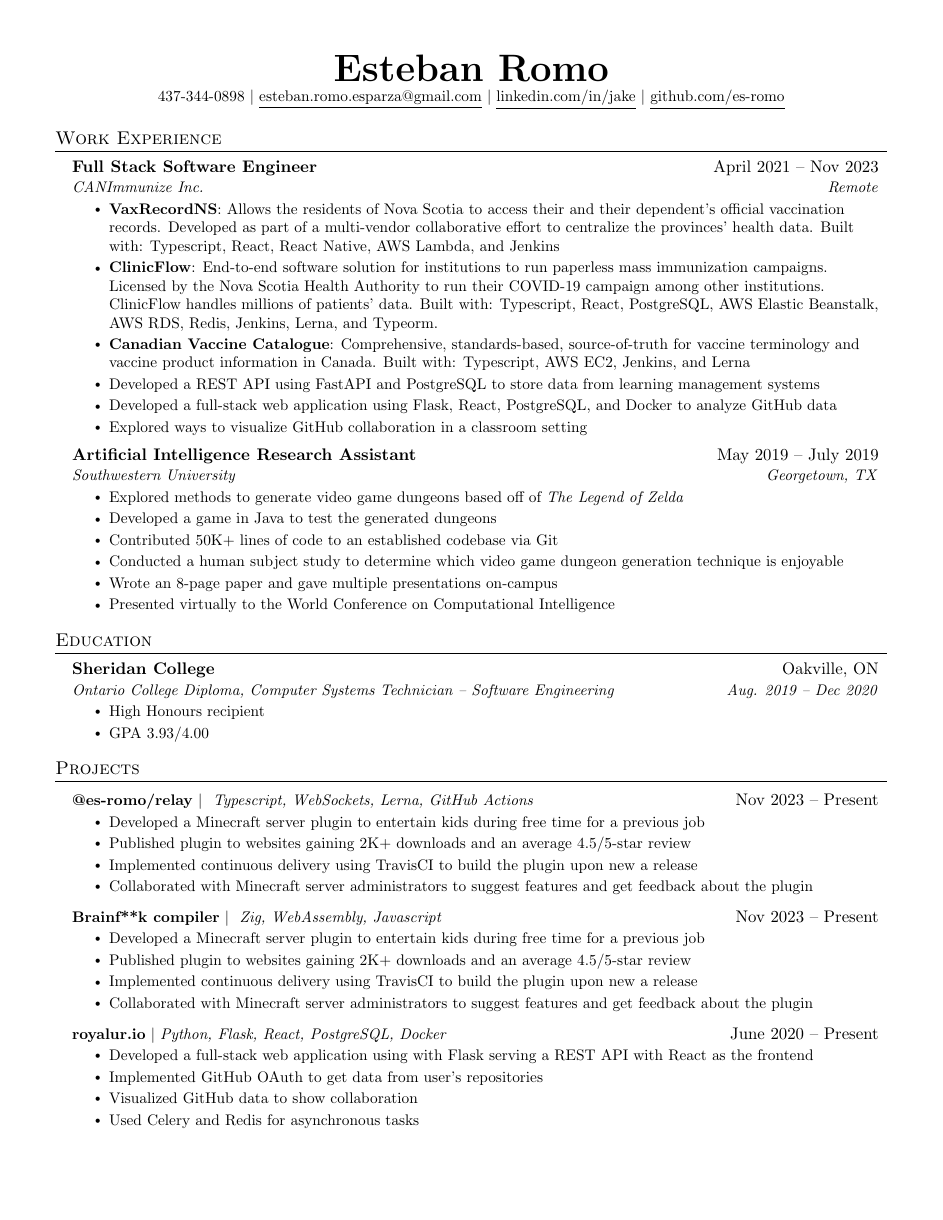
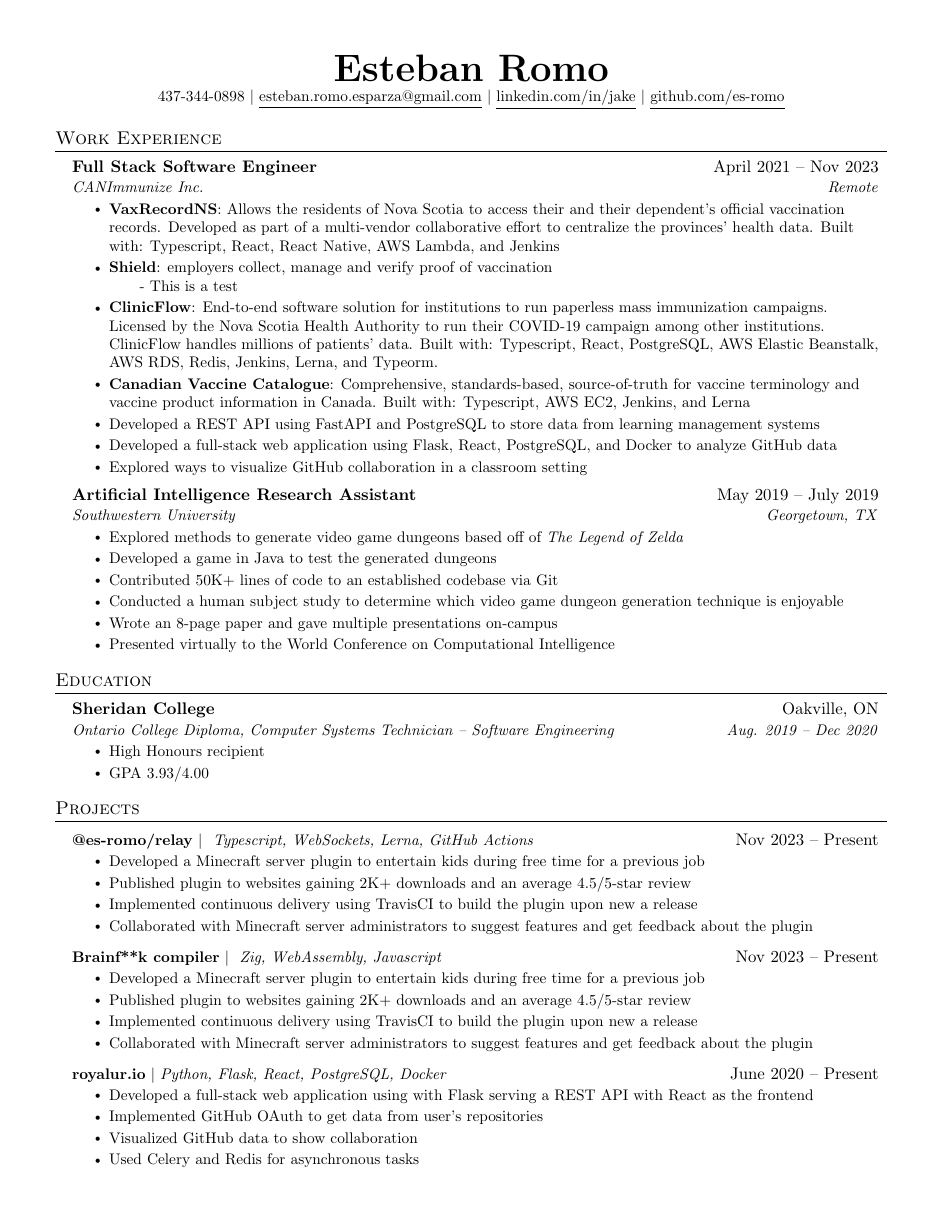
Before and after one commit to es-romo/resume, a LaTeX CV (EstebanRomo_Resume.tex): page 1 of 2. Compiled offline with pdfLaTeX.

Commit message:
Add resumeSubItem

```diff
--- a/EstebanRomo_Resume.tex
+++ b/EstebanRomo_Resume.tex
@@ -68,6 +68,13 @@
   }
 }
 
+\newcommand{\resumeSubItem}[1]{
+  \subitem-\small{
+    {#1 \vspace{-2pt}}
+  }
+}
+
+
 \newcommand{\resumeItemHeading}[2]{
   \item\small{
     {\textbf{#1}: #2 \vspace{-2pt}}
@@ -95,8 +102,6 @@
       \small#1 & #2 \\
     \end{tabular*}\vspace{-7pt}
 }
-
-\newcommand{\resumeSubItem}[1]{\resumeItem{#1}\vspace{-4pt}}
 
 \renewcommand\labelitemii{$\vcenter{\hbox{\tiny$\bullet$}}$}
 
@@ -138,6 +143,8 @@
         % Vaccine interchangeability work
         % Mi incidents
         % Performance work
+        \resumeItemHeading {Shield}{employers collect, manage and verify proof of vaccination}
+        \resumeSubItem{This is a test}
         \resumeItemHeading {ClinicFlow}{End-to-end software solution for institutions to run paperless mass immunization campaigns. Licensed by the Nova Scotia Health Authority to run their COVID-19 campaign among other institutions. ClinicFlow handles millions of patients' data. Built with: Typescript, React, PostgreSQL, AWS Elastic Beanstalk, AWS RDS, Redis, Jenkins, Lerna, and Typeorm.}
         % Worked on the web UI
         % Vaccine interchangeability work
```
